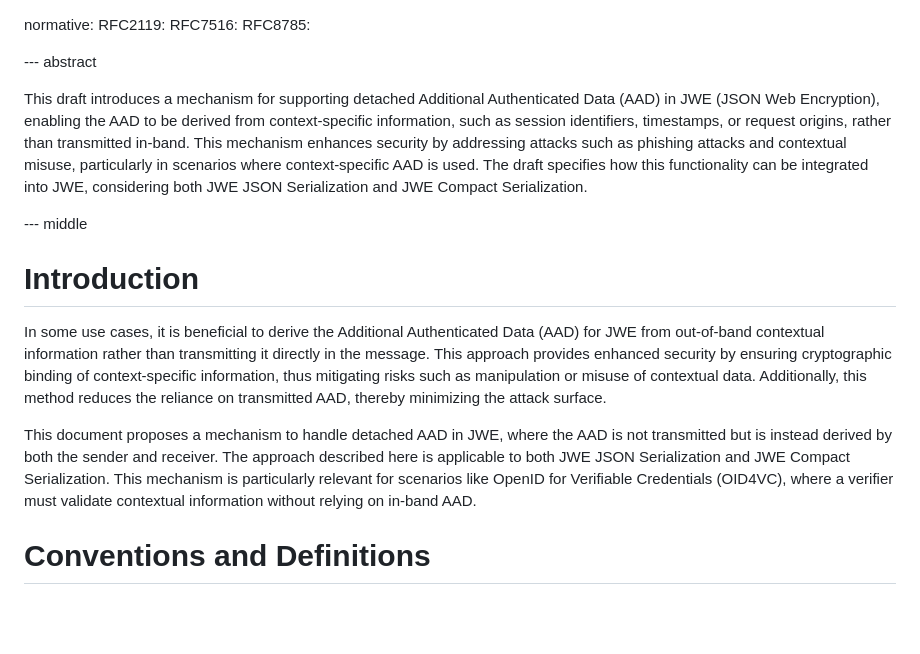
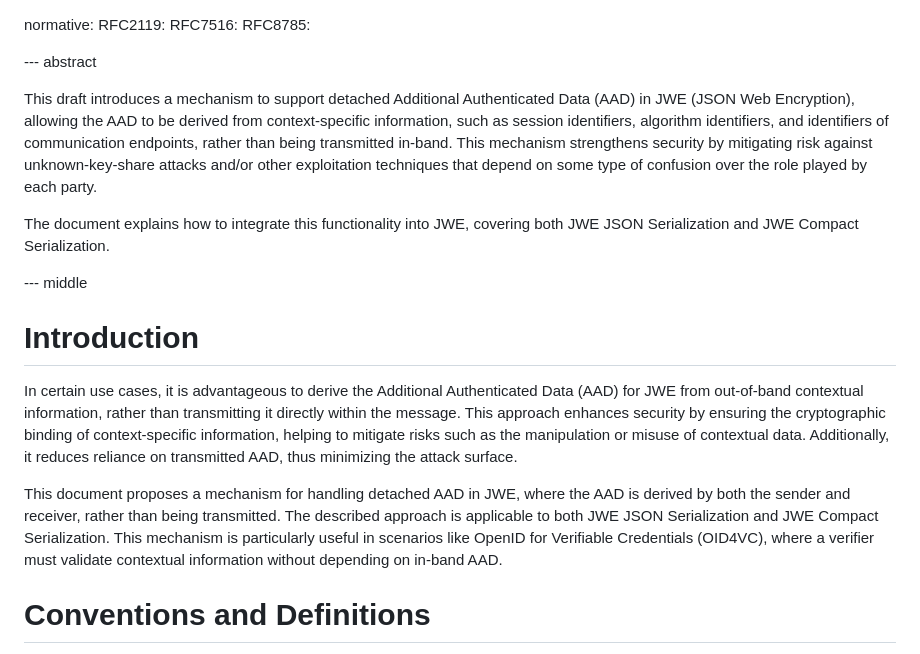
Before and after one commit to tireddy2/jwe-detached-aad, a Markdown page: draft-reddy-jose-detached-aad.md, the part around the change. Drawn GitHub-style; blank space fills up the shorter version.

Commit message:
Updating Abstract and Introduction

```diff
--- a/draft-reddy-jose-detached-aad.md
+++ b/draft-reddy-jose-detached-aad.md
@@ -28,17 +28,18 @@ normative:
 
 --- abstract
 
-This draft introduces a mechanism for supporting detached Additional Authenticated Data (AAD) in JWE (JSON Web Encryption), enabling the AAD to be derived from context-specific information, such as session identifiers, timestamps, or request origins, rather than transmitted in-band. This mechanism enhances security by addressing attacks such as phishing attacks and contextual misuse, particularly in scenarios where context-specific AAD is used. The draft specifies how this functionality can be integrated into JWE, considering both JWE JSON Serialization and JWE Compact Serialization.
+This draft introduces a mechanism to support detached Additional Authenticated Data (AAD) in JWE (JSON Web Encryption), allowing the AAD to be derived from context-specific information, such as session identifiers, algorithm identifiers, and identifiers of communication endpoints, rather than being transmitted in-band. This mechanism strengthens security by mitigating risk against unknown-key-share attacks and/or other
+exploitation techniques that depend on some type of confusion over the role played by each party.
+
+The document explains how to integrate this functionality into JWE, covering both JWE JSON Serialization and JWE Compact Serialization.
 
 --- middle
 
 # Introduction
 
-In some use cases, it is beneficial to derive the Additional Authenticated Data (AAD) for JWE from out-of-band contextual information
-rather than transmitting it directly in the message. This approach provides enhanced security by ensuring cryptographic binding of context-specific information, thus mitigating risks such as manipulation or misuse of contextual data.  Additionally, this method reduces the reliance on transmitted AAD, thereby minimizing the attack surface.
+In certain use cases, it is advantageous to derive the Additional Authenticated Data (AAD) for JWE from out-of-band contextual information, rather than transmitting it directly within the message. This approach enhances security by ensuring the cryptographic binding of context-specific information, helping to mitigate risks such as the manipulation or misuse of contextual data. Additionally, it reduces reliance on transmitted AAD, thus minimizing the attack surface.
 
-This document proposes a mechanism to handle detached AAD in JWE, where the AAD is not transmitted but is instead derived by both the
-sender and receiver. The approach described here is applicable to both JWE JSON Serialization and JWE Compact Serialization. This mechanism is particularly relevant for scenarios like OpenID for Verifiable Credentials (OID4VC), where a verifier must validate contextual information without relying on in-band AAD.
+This document proposes a mechanism for handling detached AAD in JWE, where the AAD is derived by both the sender and receiver, rather than being transmitted. The described approach is applicable to both JWE JSON Serialization and JWE Compact Serialization. This mechanism is particularly useful in scenarios like OpenID for Verifiable Credentials (OID4VC), where a verifier must validate contextual information without depending on in-band AAD.
 
 # Conventions and Definitions
 
```
